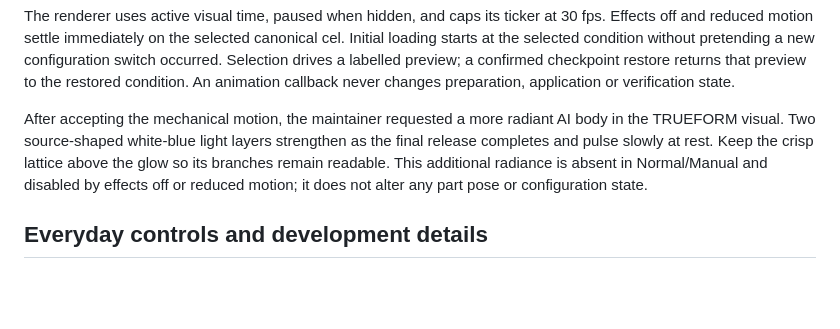
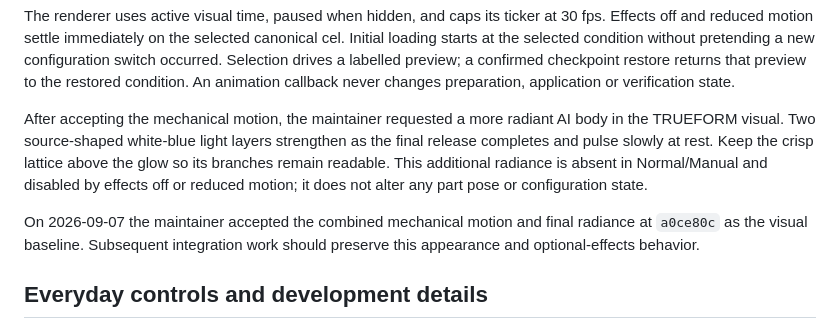
Before and after one commit to NemuKei/unharness, a Markdown page: docs/design.md, the part around the change. GitHub-like rendering; blank space fills up the shorter version.

```diff
--- a/docs/design.md
+++ b/docs/design.md
@@ -58,6 +58,8 @@ The renderer uses active visual time, paused when hidden, and caps its ticker at
 
 After accepting the mechanical motion, the maintainer requested a more radiant AI body in the TRUEFORM visual. Two source-shaped white-blue light layers strengthen as the final release completes and pulse slowly at rest. Keep the crisp lattice above the glow so its branches remain readable. This additional radiance is absent in Normal/Manual and disabled by effects off or reduced motion; it does not alter any part pose or configuration state.
 
+On 2026-09-07 the maintainer accepted the combined mechanical motion and final radiance at `a0ce80c` as the visual baseline. Subsequent integration work should preserve this appearance and optional-effects behavior.
+
 ## Everyday controls and development details
 
 The visible lower interface centers on favorites and returning to a recorded pre-change setting, with short explanations of what each operation does. Older recovery points remain available in an expandable history. Task UUIDs, project paths, manual recording checks and CLI recovery coordinates belong in a closed development-details section. Record/plan identifiers remain available when their details are expanded.
```
Also changed, not shown: docs/status.md (+2 -0 lines).
